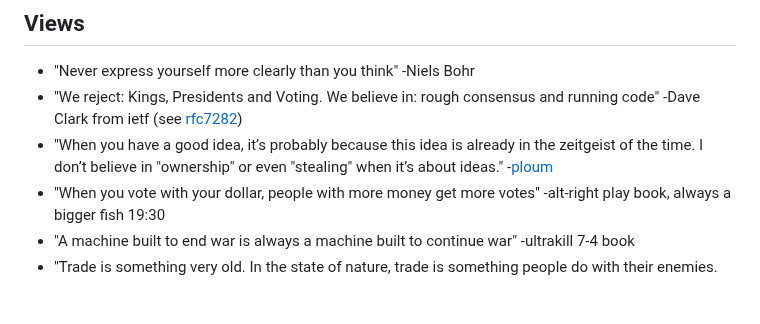
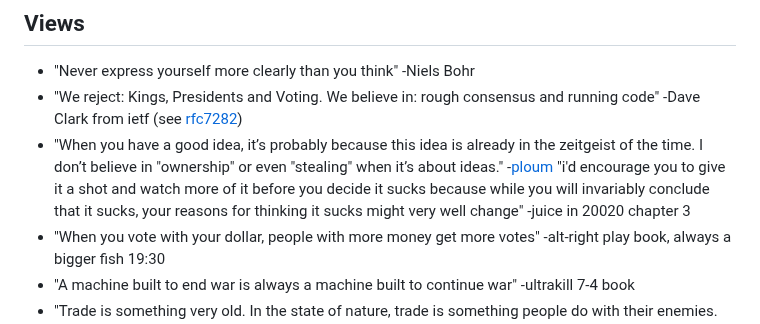
Before and after one commit to Wil-Ro/BlogPosts, a Markdown page: posts/Useful Notes/Quotes.md, the part around the change. GitHub-like rendering; blank space fills up the shorter version.

```diff
--- a/posts/Useful Notes/Quotes.md
+++ b/posts/Useful Notes/Quotes.md
@@ -7,6 +7,8 @@ A collection of quotes that hit me especially hard or that I think are important
 - "We reject: Kings, Presidents and Voting.
 We believe in: rough consensus and running code" -Dave Clark from ietf (see [rfc7282](https://datatracker.ietf.org/doc/html/rfc7282))
 - "When you have a good idea, it’s probably because this idea is already in the zeitgeist of the time. I don’t believe in "ownership" or even "stealing" when it’s about ideas." -[ploum](https://ploum.net/2024-10-20-20years-linux-desktop-part1.html)
+"i'd encourage you to give it a shot and watch more of it before you decide it sucks
+because while you will invariably conclude that it sucks, your reasons for thinking it sucks might very well change" -juice in 20020 chapter 3
 - "When you vote with your dollar, people with more money get more votes" -alt-right play book, always a bigger fish 19:30
 - "A machine built to end war is always a machine built to continue war" -ultrakill 7-4 book
 - "Trade is something very old. In the state of nature, trade is something people do with their enemies. They don't trade with their kin." -against history against leviathan, chapter 3 page 33
```
